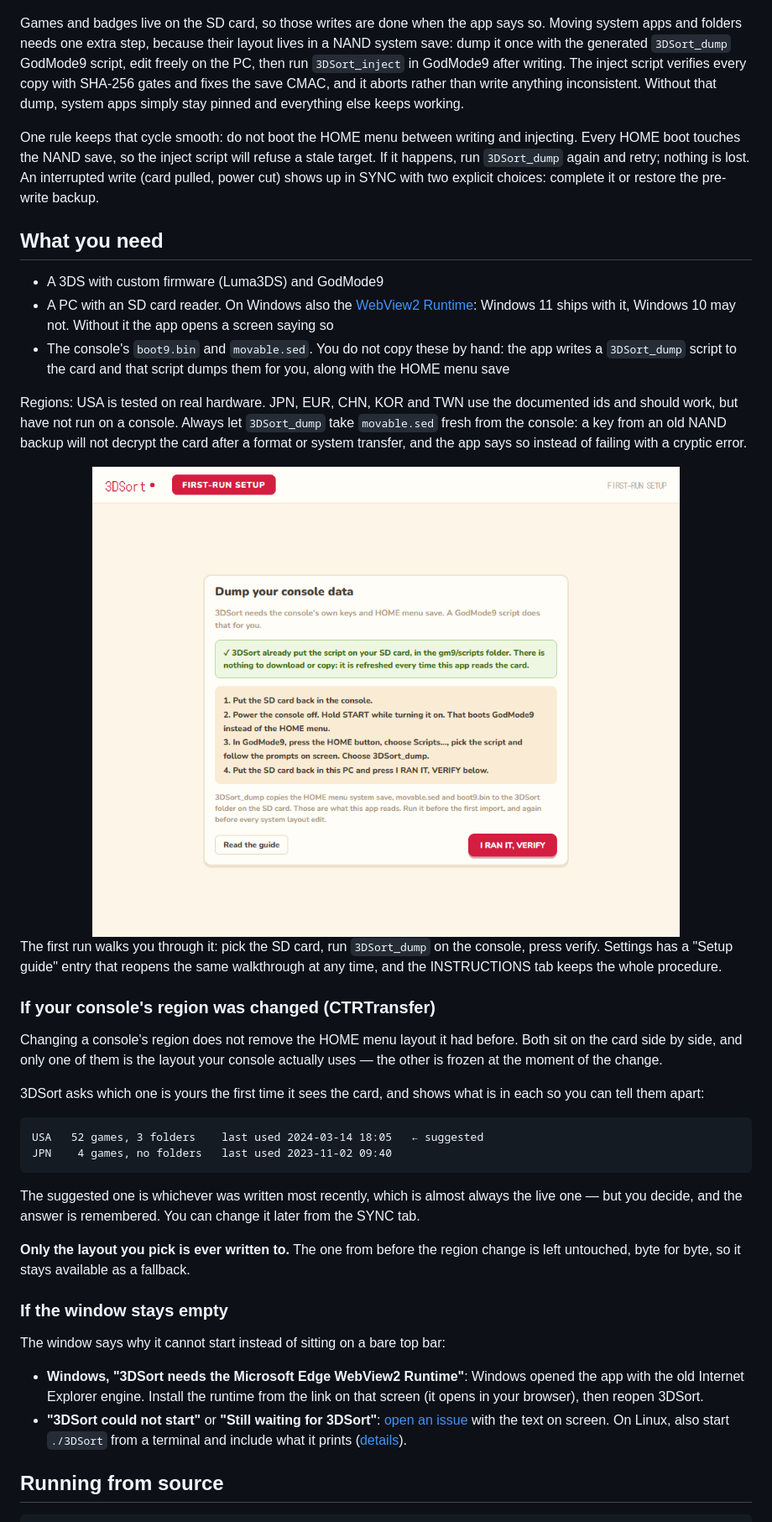
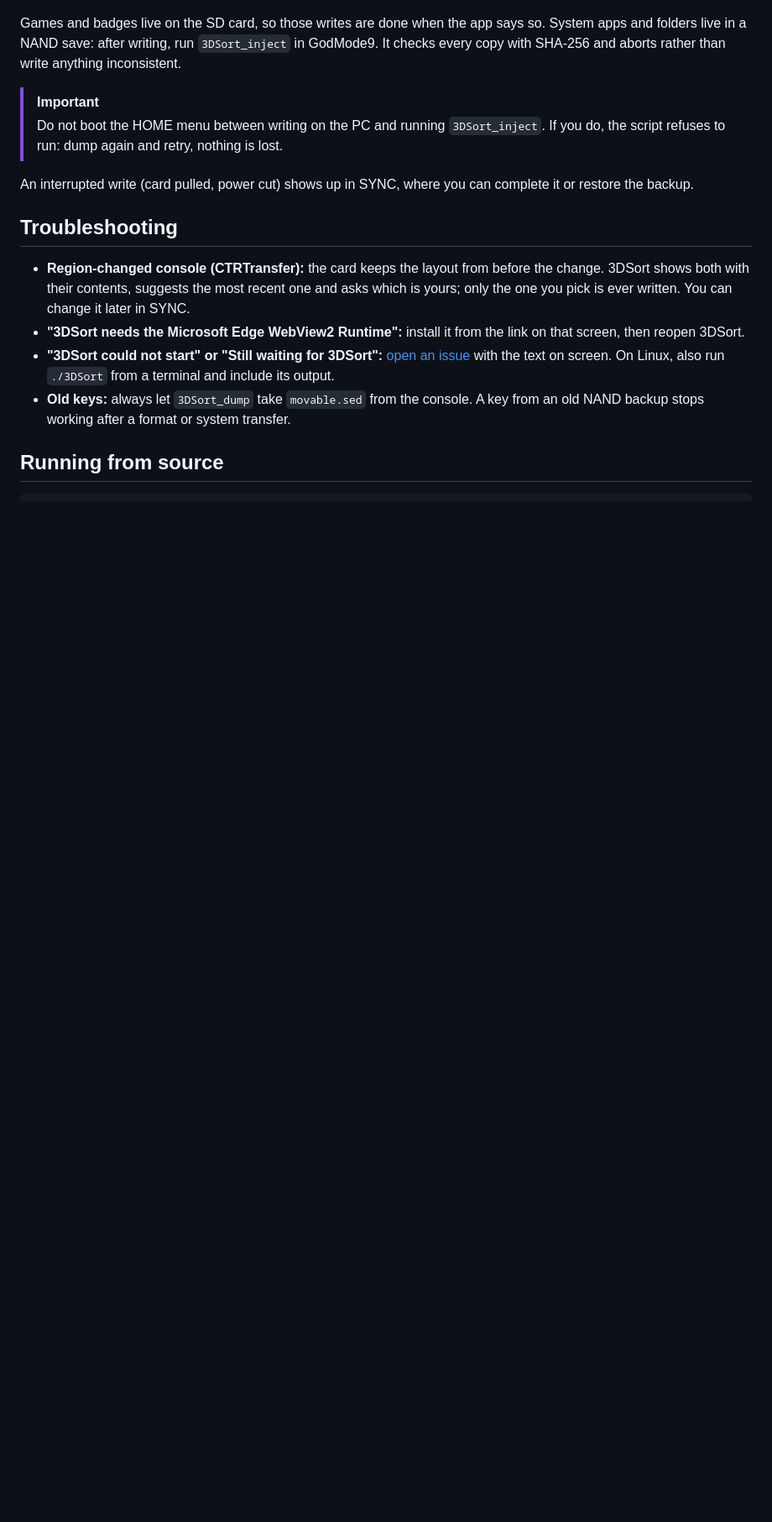
Before and after one commit to SalustLab/3DSort, a Markdown page: README.md, the part around one of its changes. Shown at 84% size. Drawn GitHub-style; blank space fills up the shorter version.

Commit message:
README: trim to the essentials for v1.3.0
Co-Authored-By: Claude Opus 5.5 <noreply@anthropic.com>
Claude-Session: https://claude.ai/code/session_0178e9m7cQBmhA7FqbFHjLoU

````diff
--- a/README.md
+++ b/README.md
@@ -87,76 +68,31 @@ byte for byte (details in [docs/BADGES_TESTING.md](docs/BADGES_TESTING.md)).
 ![The SYNC tab: SD card status, import and backup buttons, and a restorable history of every write](docs/images/sync.png)
 
 Games and badges live on the SD card, so those writes are done when the app
-says so. Moving system apps and folders needs one extra step, because their
-layout lives in a NAND system save: dump it once with the generated
-`3DSort_dump` GodMode9 script, edit freely on the PC, then run `3DSort_inject`
-in GodMode9 after writing. The inject script verifies every copy with SHA-256
-gates and fixes the save CMAC, and it aborts rather than write anything
-inconsistent. Without that dump, system apps simply stay pinned and everything
-else keeps working.
+says so. System apps and folders live in a NAND save: after writing, run
+`3DSort_inject` in GodMode9. It checks every copy with SHA-256 and aborts
+rather than write anything inconsistent.
 
-One rule keeps that cycle smooth: do not boot the HOME menu between writing
-and injecting. Every HOME boot touches the NAND save, so the inject script
-will refuse a stale target. If it happens, run `3DSort_dump` again and retry;
-nothing is lost. An interrupted write (card pulled, power cut) shows up in SYNC
-with two explicit choices: complete it or restore the pre-write backup.
+> [!IMPORTANT]
+> Do not boot the HOME menu between writing on the PC and running
+> `3DSort_inject`. If you do, the script refuses to run: dump again and retry,
+> nothing is lost.
 
-## What you need
+An interrupted write (card pulled, power cut) shows up in SYNC, where you can
+complete it or restore the backup.
 
-- A 3DS with custom firmware (Luma3DS) and GodMode9
-- A PC with an SD card reader. On Windows also the
-  [WebView2 Runtime](https://go.microsoft.com/fwlink/p/?LinkId=2124703): Windows 11
-  ships with it, Windows 10 may not. Without it the app opens a screen saying so
-- The console's `boot9.bin` and `movable.sed`. You do not copy these by hand:
-  the app writes a `3DSort_dump` script to the card and that script dumps them
-  for you, along with the HOME menu save
+## Troubleshooting
 
-Regions: USA is tested on real hardware. JPN, EUR, CHN, KOR and TWN use the
-documented ids and should work, but have not run on a console. Always let
-`3DSort_dump` take `movable.sed` fresh from the console: a key from an old NAND
-backup will not decrypt the card after a format or system transfer, and the app
-says so instead of failing with a cryptic error.
-
-<div align="center">
-<img src="docs/images/wizard.png" alt="First-run setup: the app walks you through dumping the console data" width="720">
-</div>
-
-The first run walks you through it: pick the SD card, run `3DSort_dump` on the
-console, press verify. Settings has a "Setup guide" entry that reopens the same
-walkthrough at any time, and the INSTRUCTIONS tab keeps the whole procedure.
-
-### If your console's region was changed (CTRTransfer)
-
-Changing a console's region does not remove the HOME menu layout it had before.
-Both sit on the card side by side, and only one of them is the layout your
-console actually uses — the other is frozen at the moment of the change.
-
-3DSort asks which one is yours the first time it sees the card, and shows what
-is in each so you can tell them apart:
-
-```
-USA   52 games, 3 folders    last used 2024-03-14 18:05   ← suggested
-JPN    4 games, no folders   last used 2023-11-02 09:40
-```
-
-The suggested one is whichever was written most recently, which is almost
-always the live one — but you decide, and the answer is remembered. You can
-change it later from the SYNC tab.
-
-**Only the layout you pick is ever written to.** The one from before the region
-change is left untouched, byte for byte, so it stays available as a fallback.
-
-### If the window stays empty
-
-The window says why it cannot start instead of sitting on a bare top bar:
-
-- **Windows, "3DSort needs the Microsoft Edge WebView2 Runtime"**: Windows opened
-  the app with the old Internet Explorer engine. Install the runtime from the
-  link on that screen (it opens in your browser), then reopen 3DSort.
-- **"3DSort could not start"** or **"Still waiting for 3DSort"**:
+- **Region-changed console (CTRTransfer):** the card keeps the layout from
+  before the change. 3DSort shows both with their contents, suggests the most
+  recent one and asks which is yours; only the one you pick is ever written.
+  You can change it later in SYNC.
+- **"3DSort needs the Microsoft Edge WebView2 Runtime":** install it from the
+  link on that screen, then reopen 3DSort.
+- **"3DSort could not start" or "Still waiting for 3DSort":**
   [open an issue](https://github.com/SalustLab/3DSort/issues) with the text on
-  screen. On Linux, also start `./3DSort` from a terminal and include what it
-  prints ([details](docs/LINUX_TESTING.md#if-the-window-stays-empty)).
+  screen. On Linux, also run `./3DSort` from a terminal and include its output.
+- **Old keys:** always let `3DSort_dump` take `movable.sed` from the console. A
+  key from an old NAND backup stops working after a format or system transfer.
 
 ## Running from source
 
````
Also changed, not shown: other parts of README.md (+71 -125 lines).
